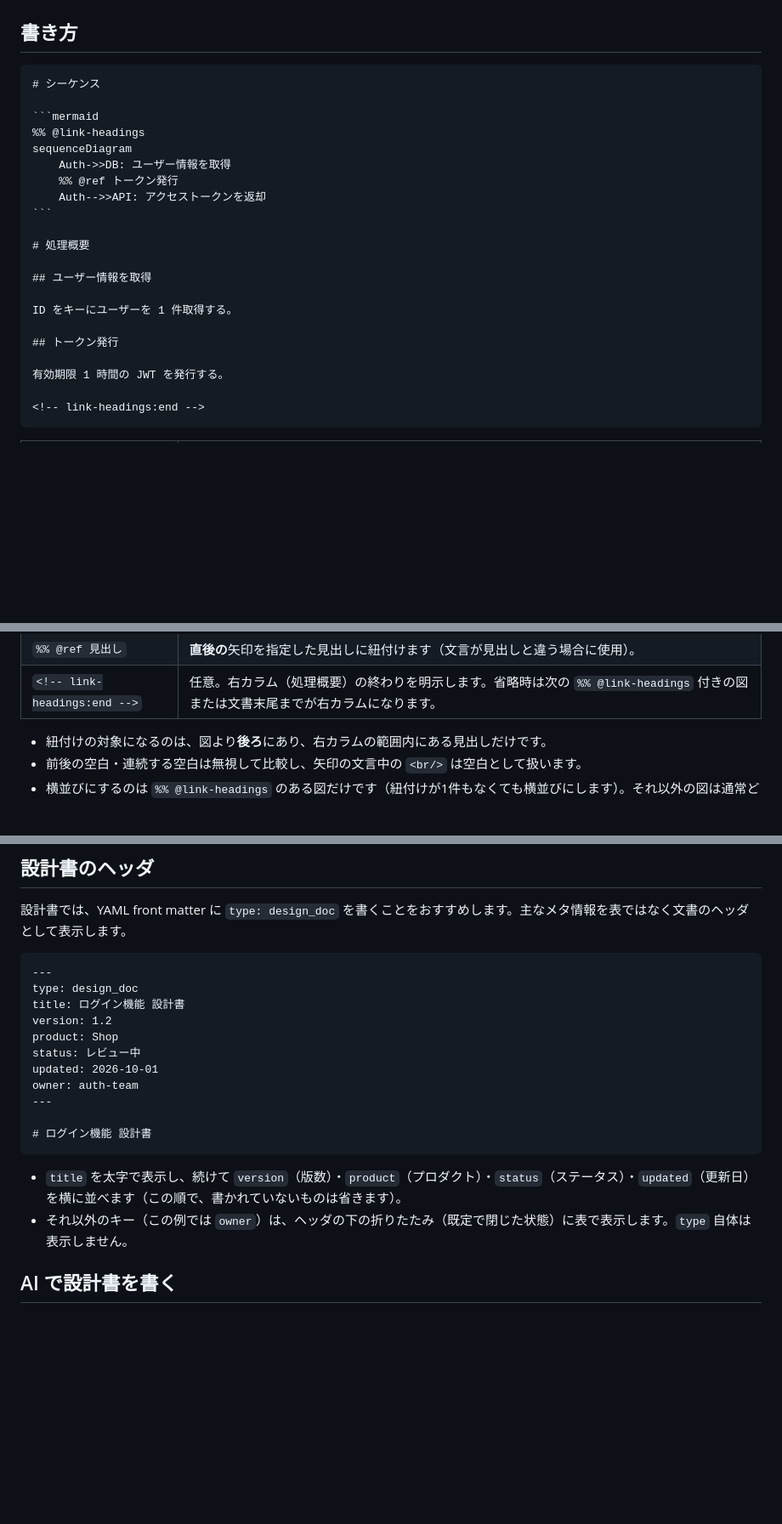
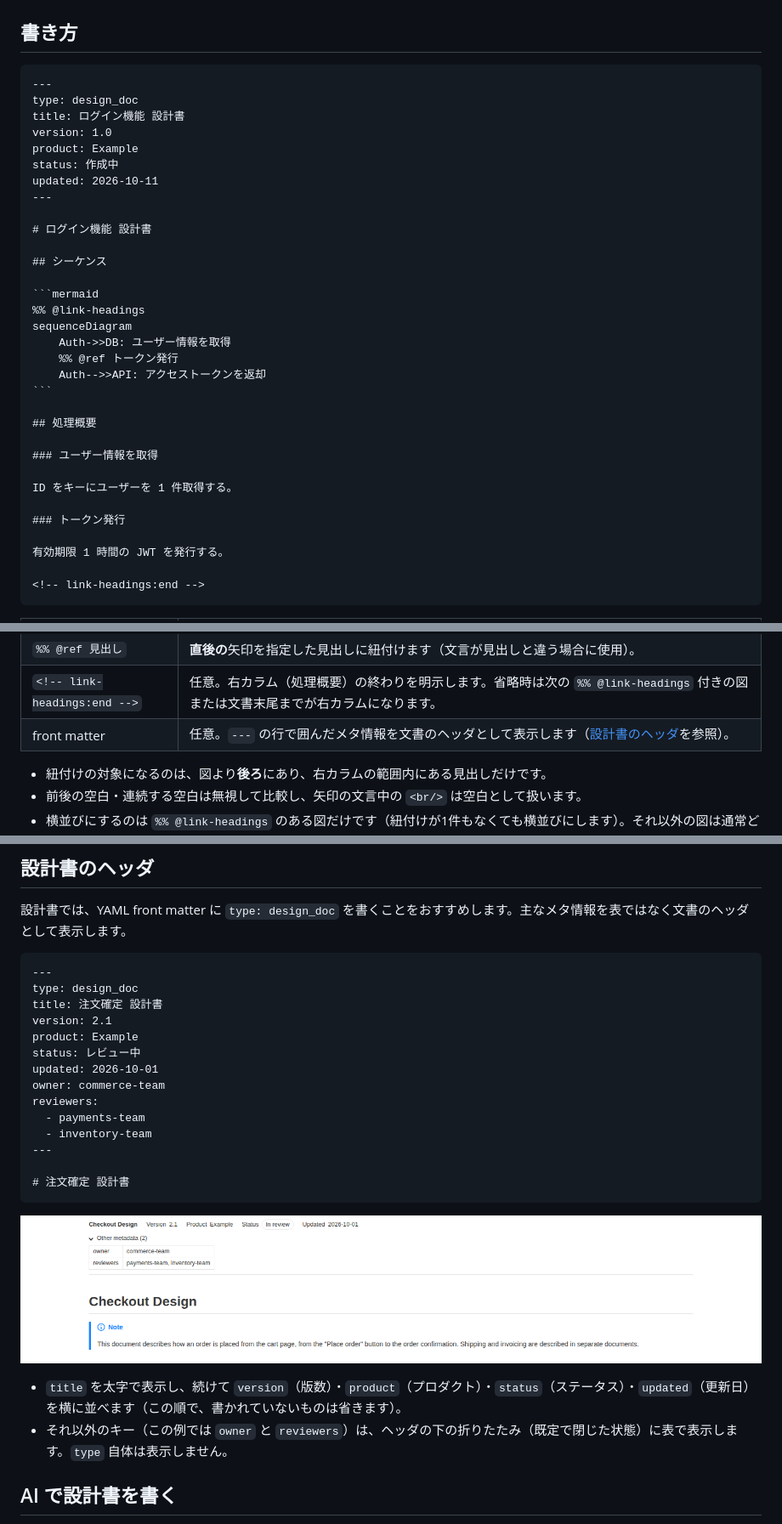
Before and after one commit to playree/markdown-design-doc-viewer, a Markdown page: README.ja.md, 3 parts joined by grey strips. Shown at 85% size. Drawn GitHub-style; pictures changed too: images/screenshot-header.png (added); blank space fills up the shorter version.

`````diff
--- a/README.ja.md
+++ b/README.ja.md
@@ -43,7 +43,18 @@ Markdownファイルを開いてエディタのタイトルバーにあるプレ
 ## 書き方
 
 ````markdown
-# シーケンス
+---
+type: design_doc
+title: ログイン機能 設計書
+version: 1.0
+product: Example
+status: 作成中
+updated: 2026-10-11
+---
+
+# ログイン機能 設計書
+
+## シーケンス
 
 ```mermaid
 %% @link-headings
@@ -53,13 +64,13 @@ sequenceDiagram
     Auth-->>API: アクセストークンを返却
 ```
 
-# 処理概要
+## 処理概要
 
-## ユーザー情報を取得
+### ユーザー情報を取得
 
 ID をキーにユーザーを 1 件取得する。
 
-## トークン発行
+### トークン発行
 
 有効期限 1 時間の JWT を発行する。
 
@@ -73,6 +84,7 @@ ID をキーにユーザーを 1 件取得する。
 | 番号付きの見出し | `## 3. ユーザー情報を取得` も「ユーザー情報を取得」に紐付きます（完全に一致する見出しがない場合、先頭の `3.`、`3)`、`(3)`、`③`、`1.2.3` などの番号を除いて比較します）。 |
 | `%% @ref 見出し` | **直後の**矢印を指定した見出しに紐付けます（文言が見出しと違う場合に使用）。 |
 | `<!-- link-headings:end -->` | 任意。右カラム（処理概要）の終わりを明示します。省略時は次の `%% @link-headings` 付きの図または文書末尾までが右カラムになります。 |
+| front matter | 任意。`---` の行で囲んだメタ情報を文書のヘッダとして表示します（[設計書のヘッダ](#設計書のヘッダ)を参照）。 |
 
 - 紐付けの対象になるのは、図より**後ろ**にあり、右カラムの範囲内にある見出しだけです。
 - 前後の空白・連続する空白は無視して比較し、矢印の文言中の `<br/>` は空白として扱います。
@@ -122,19 +134,24 @@ flowchart TD
 ```markdown
 ---
 type: design_doc
-title: ログイン機能 設計書
-version: 1.2
-product: Shop
+title: 注文確定 設計書
+version: 2.1
+product: Example
 status: レビュー中
 updated: 2026-10-01
-owner: auth-team
+owner: commerce-team
+reviewers:
+  - payments-team
+  - inventory-team
 ---
 
-# ログイン機能 設計書
+# 注文確定 設計書
 ```
 
+![ヘッダにタイトル・版数・プロダクト・ステータス・更新日、その下に開いたその他のメタ情報の表](images/screenshot-header.png)
+
 - `title` を太字で表示し、続けて `version`（版数）・`product`（プロダクト）・`status`（ステータス）・`updated`（更新日）を横に並べます（この順で、書かれていないものは省きます）。
-- それ以外のキー（この例では `owner`）は、ヘッダの下の折りたたみ（既定で閉じた状態）に表で表示します。`type` 自体は表示しません。
+- それ以外のキー（この例では `owner` と `reviewers`）は、ヘッダの下の折りたたみ（既定で閉じた状態）に表で表示します。`type` 自体は表示しません。
 
 ## AI で設計書を書く
 
`````
Also changed, not shown: README.md (+27 -10 lines), 1 other file.
